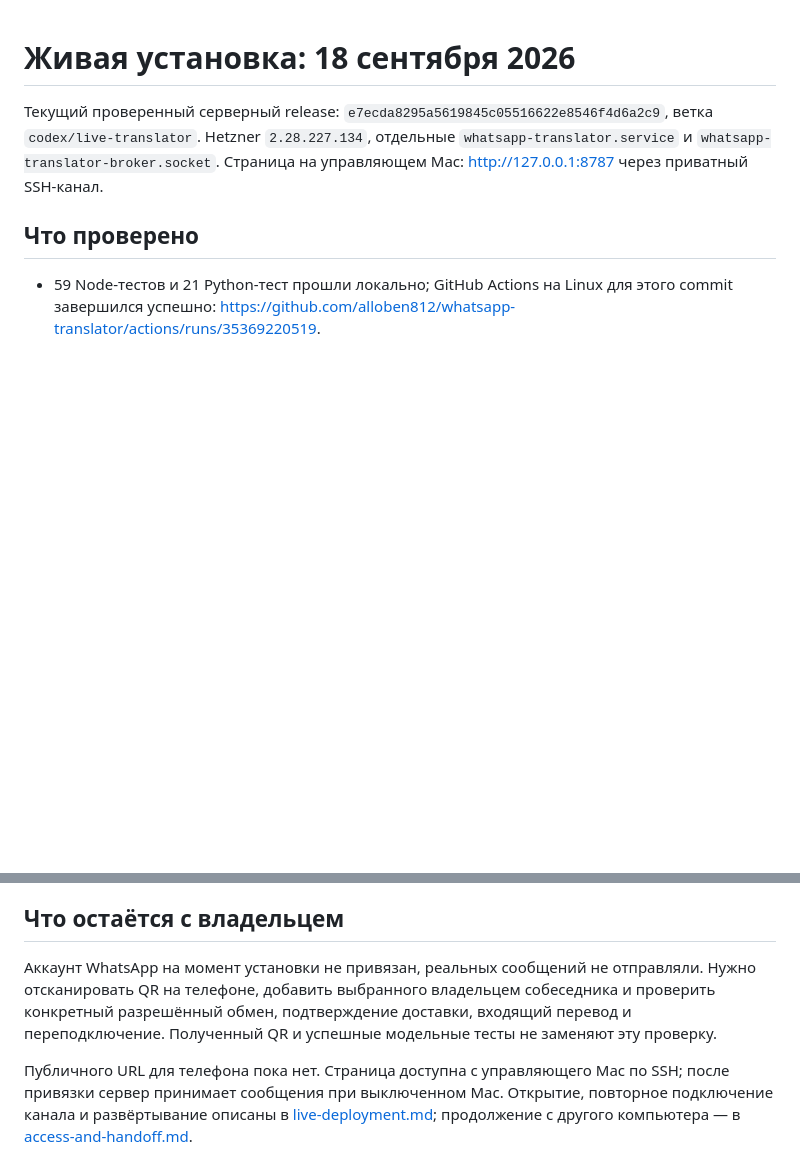
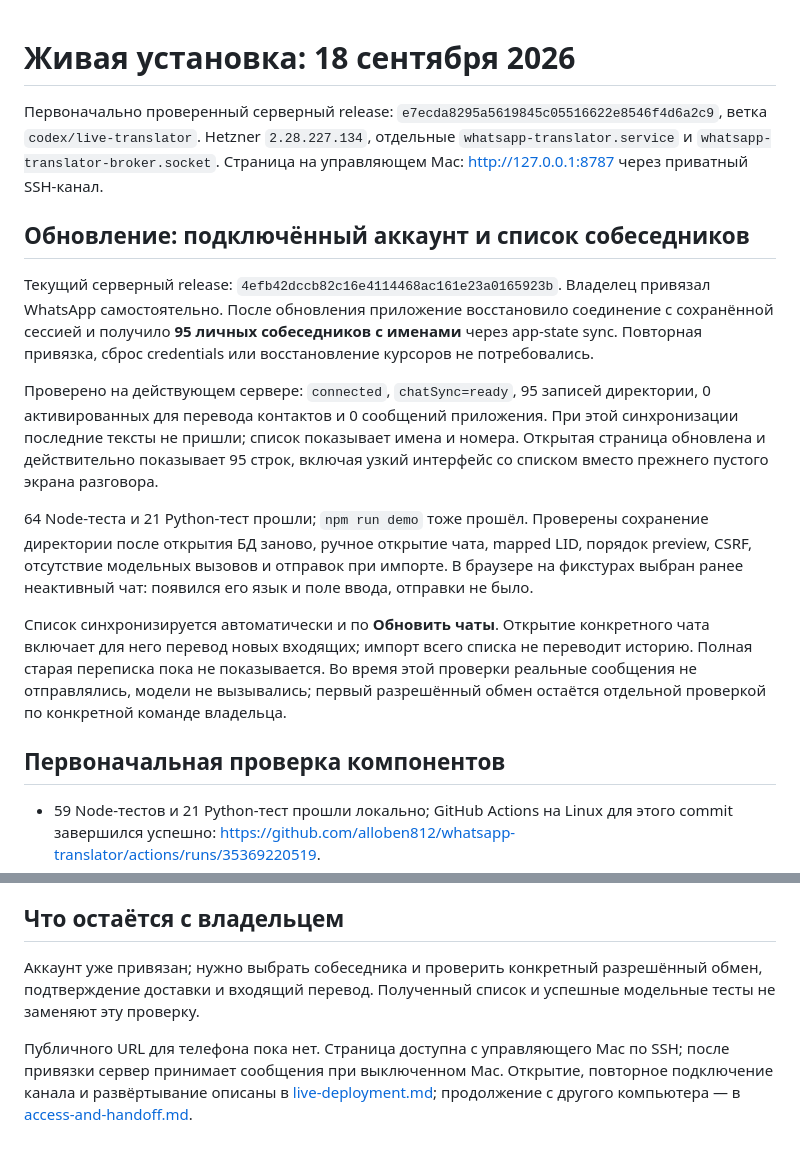
Before and after one commit to alloben812/whatsapp-translator, a Markdown page: docs/live-checkpoint-2026-09-18.md, 2 parts joined by grey strips. Drawn GitHub-style; blank space fills up the shorter version.

Commit message:
Record verified native chat synchronization on Hetzner

```diff
--- a/docs/live-checkpoint-2026-09-18.md
+++ b/docs/live-checkpoint-2026-09-18.md
@@ -1,8 +1,18 @@
 # Живая установка: 18 сентября 2026
 
-Текущий проверенный серверный release: `e7ecda8295a5619845c05516622e8546f4d6a2c9`, ветка `codex/live-translator`. Hetzner `2.28.227.134`, отдельные `whatsapp-translator.service` и `whatsapp-translator-broker.socket`. Страница на управляющем Mac: <http://127.0.0.1:8787> через приватный SSH-канал.
+Первоначально проверенный серверный release: `e7ecda8295a5619845c05516622e8546f4d6a2c9`, ветка `codex/live-translator`. Hetzner `2.28.227.134`, отдельные `whatsapp-translator.service` и `whatsapp-translator-broker.socket`. Страница на управляющем Mac: <http://127.0.0.1:8787> через приватный SSH-канал.
 
-## Что проверено
+## Обновление: подключённый аккаунт и список собеседников
+
+Текущий серверный release: `4efb42dccb82c16e4114468ac161e23a0165923b`. Владелец привязал WhatsApp самостоятельно. После обновления приложение восстановило соединение с сохранённой сессией и получило **95 личных собеседников с именами** через app-state sync. Повторная привязка, сброс credentials или восстановление курсоров не потребовались.
+
+Проверено на действующем сервере: `connected`, `chatSync=ready`, 95 записей директории, 0 активированных для перевода контактов и 0 сообщений приложения. При этой синхронизации последние тексты не пришли; список показывает имена и номера. Открытая страница обновлена и действительно показывает 95 строк, включая узкий интерфейс со списком вместо прежнего пустого экрана разговора.
+
+64 Node-теста и 21 Python-тест прошли; `npm run demo` тоже прошёл. Проверены сохранение директории после открытия БД заново, ручное открытие чата, mapped LID, порядок preview, CSRF, отсутствие модельных вызовов и отправок при импорте. В браузере на фикстурах выбран ранее неактивный чат: появился его язык и поле ввода, отправки не было.
+
+Список синхронизируется автоматически и по **Обновить чаты**. Открытие конкретного чата включает для него перевод новых входящих; импорт всего списка не переводит историю. Полная старая переписка пока не показывается. Во время этой проверки реальные сообщения не отправлялись, модели не вызывались; первый разрешённый обмен остаётся отдельной проверкой по конкретной команде владельца.
+
+## Первоначальная проверка компонентов
 
 - 59 Node-тестов и 21 Python-тест прошли локально; GitHub Actions на Linux для этого commit завершился успешно: <https://github.com/alloben812/whatsapp-translator/actions/runs/35369220519>.
 - Реальные подписочные переводы Claude Sonnet: русский → сербский за 12.0 с; сербский → русский за 12.1 с; новый явный русский → английский за 12.68 с. Использованы только синтетические фразы. Время и числа сохранены; это отдельные замеры, не гарантия задержки.
@@ -19,6 +29,6 @@
 
 ## Что остаётся с владельцем
 
-Аккаунт WhatsApp на момент установки не привязан, реальных сообщений не отправляли. Нужно отсканировать QR на телефоне, добавить выбранного владельцем собеседника и проверить конкретный разрешённый обмен, подтверждение доставки, входящий перевод и переподключение. Полученный QR и успешные модельные тесты не заменяют эту проверку.
+Аккаунт уже привязан; нужно выбрать собеседника и проверить конкретный разрешённый обмен, подтверждение доставки и входящий перевод. Полученный список и успешные модельные тесты не заменяют эту проверку.
 
 Публичного URL для телефона пока нет. Страница доступна с управляющего Mac по SSH; после привязки сервер принимает сообщения при выключенном Mac. Открытие, повторное подключение канала и развёртывание описаны в [live-deployment.md](live-deployment.md); продолжение с другого компьютера — в [access-and-handoff.md](access-and-handoff.md).
```
Also changed, not shown: docs/architecture.md (+1 -1 lines).
